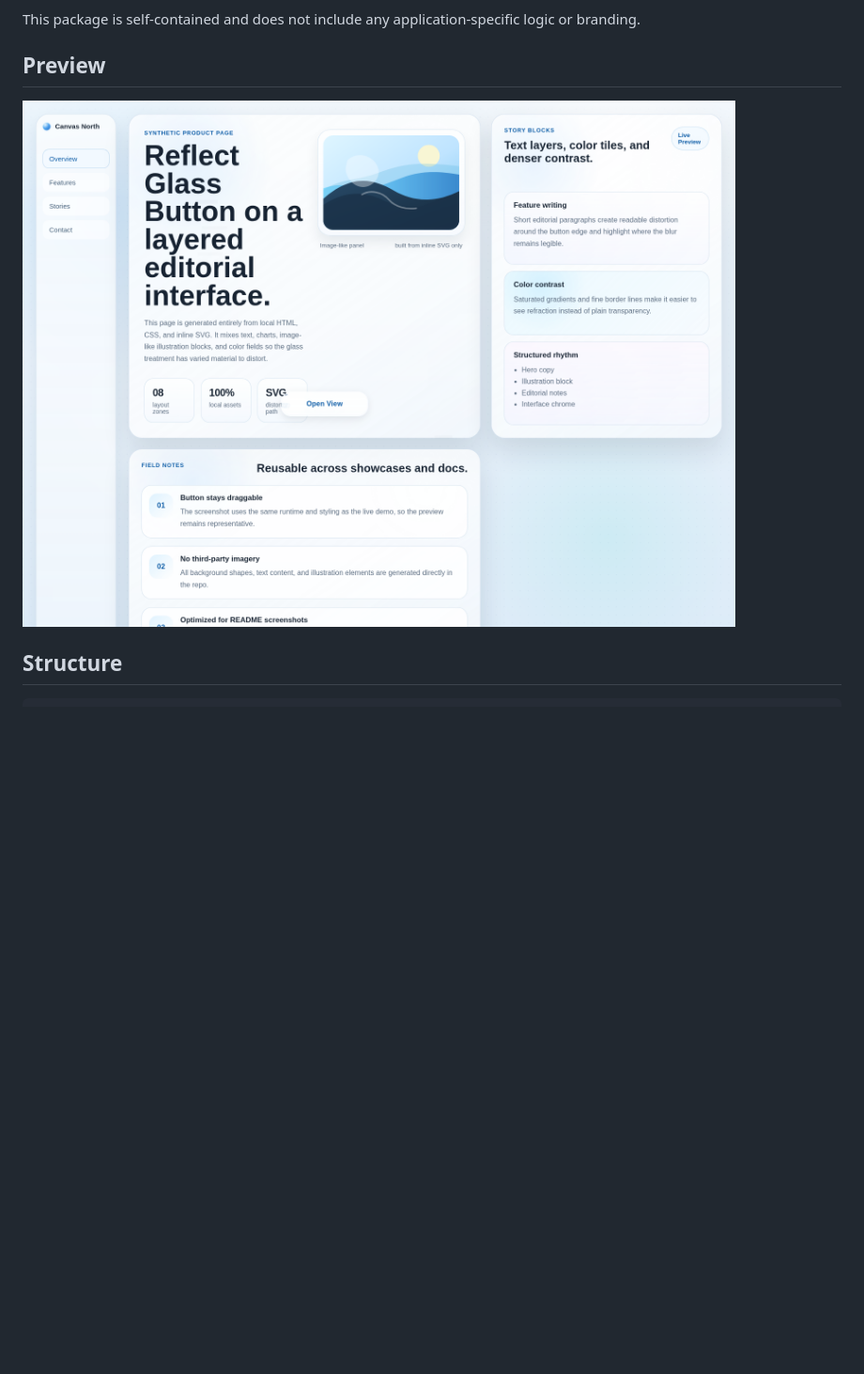
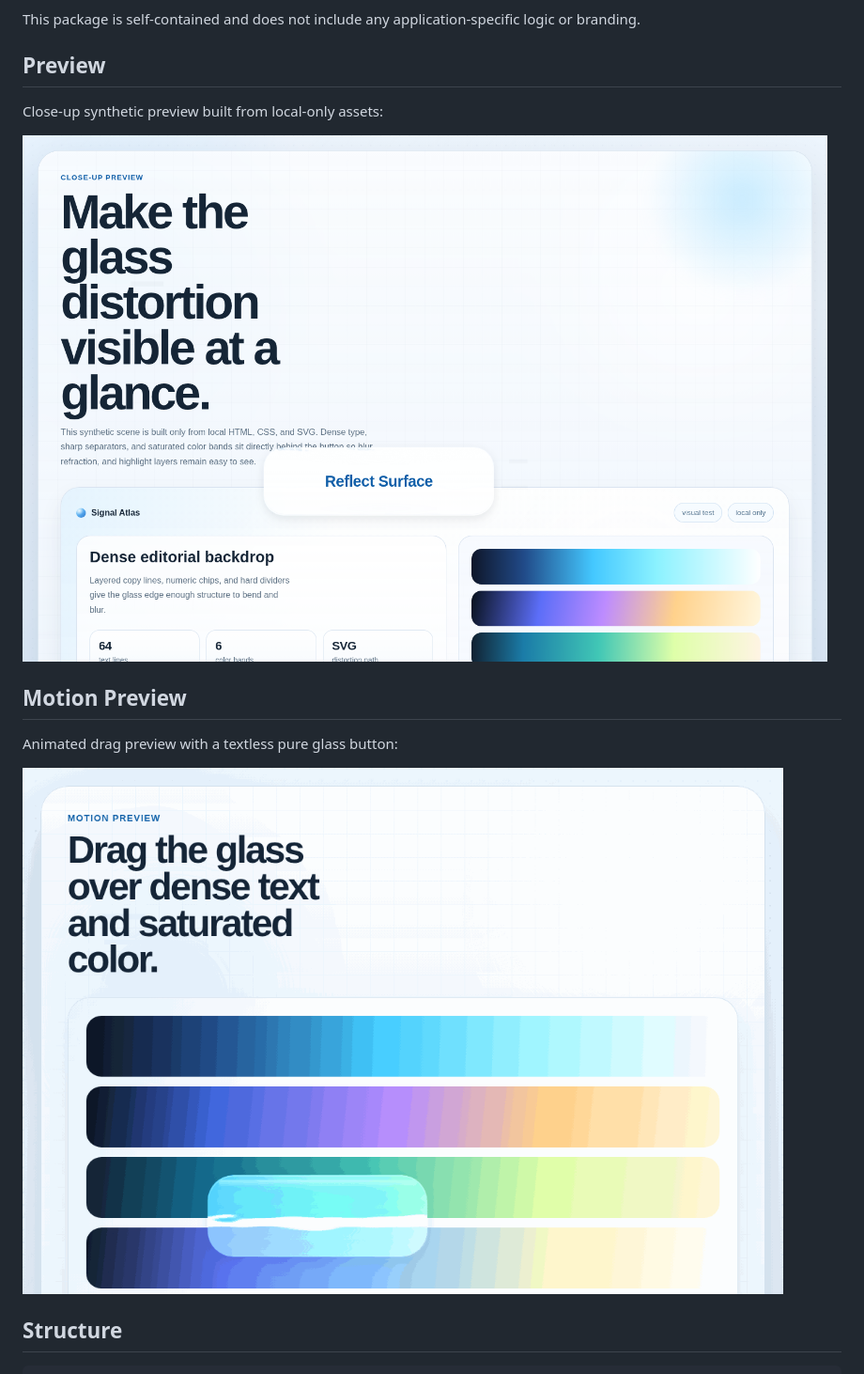
Before and after one commit to bitifirefly/reflect-glass-button, a Markdown page: README.md, the part around the change. Shown: that part at 94% size. GitHub-like rendering; pictures changed too: demo/readme-motion.gif (added), demo/readme-preview.png; blank space fills up the shorter version.

Commit message:
Improve README preview assets

```diff
--- a/README.md
+++ b/README.md
@@ -8,7 +8,15 @@ logic or branding.
 
 ## Preview
 
+Close-up synthetic preview built from local-only assets:
+
 ![Reflect Glass Button preview](./demo/readme-preview.png)
+
+## Motion Preview
+
+Animated drag preview with a textless pure glass button:
+
+![Reflect Glass Button motion](./demo/readme-motion.gif)
 
 ## Structure
 
```
Also changed, not shown: 5 other files.
